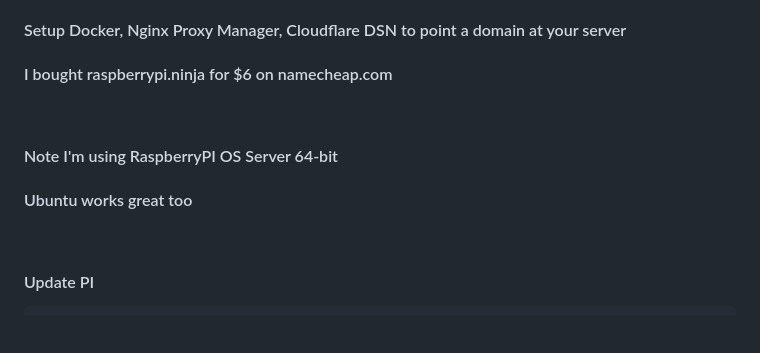
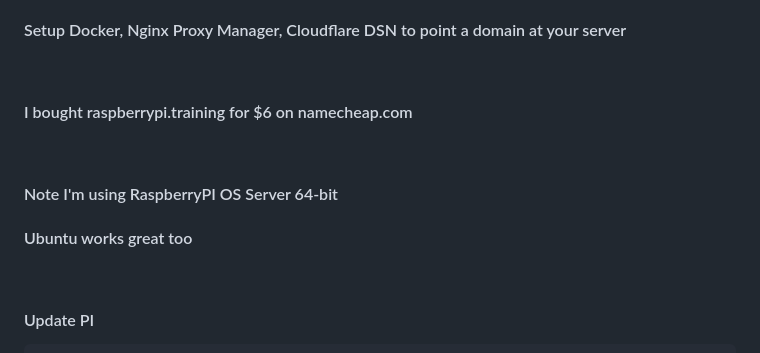
Before and after one commit to prichardsondev/node-backend, a Markdown page: README.md, the part around one of its changes. Drawn GitHub-style; blank space fills up the shorter version.

```diff
--- a/README.md
+++ b/README.md
@@ -43,6 +49,8 @@ db.js - calls to backend storage (database.json) - change to any backend storage
 #### Setup Docker, Nginx Proxy Manager, Cloudflare DSN to point a domain at your server
 
-#### I bought raspberrypi.ninja for $6 on namecheap.com
+<br/>
+
+#### I bought raspberrypi.training for $6 on namecheap.com
 
 <br/>
 
@@ -51,6 +59,8 @@ db.js - calls to backend storage (database.json) - change to any backend storage
 #### Ubuntu works great too
 
 <br/>
+
+
 
 #### Update PI
 
```
Also changed, not shown: other parts of README.md (+6 -0 lines).
